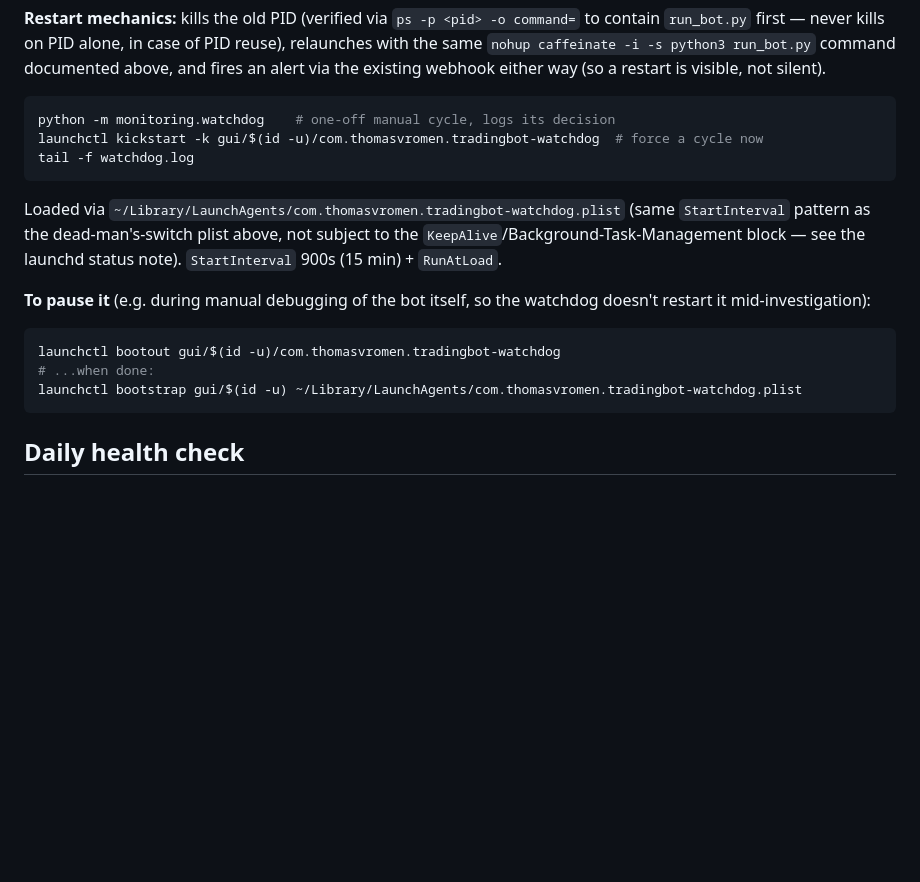
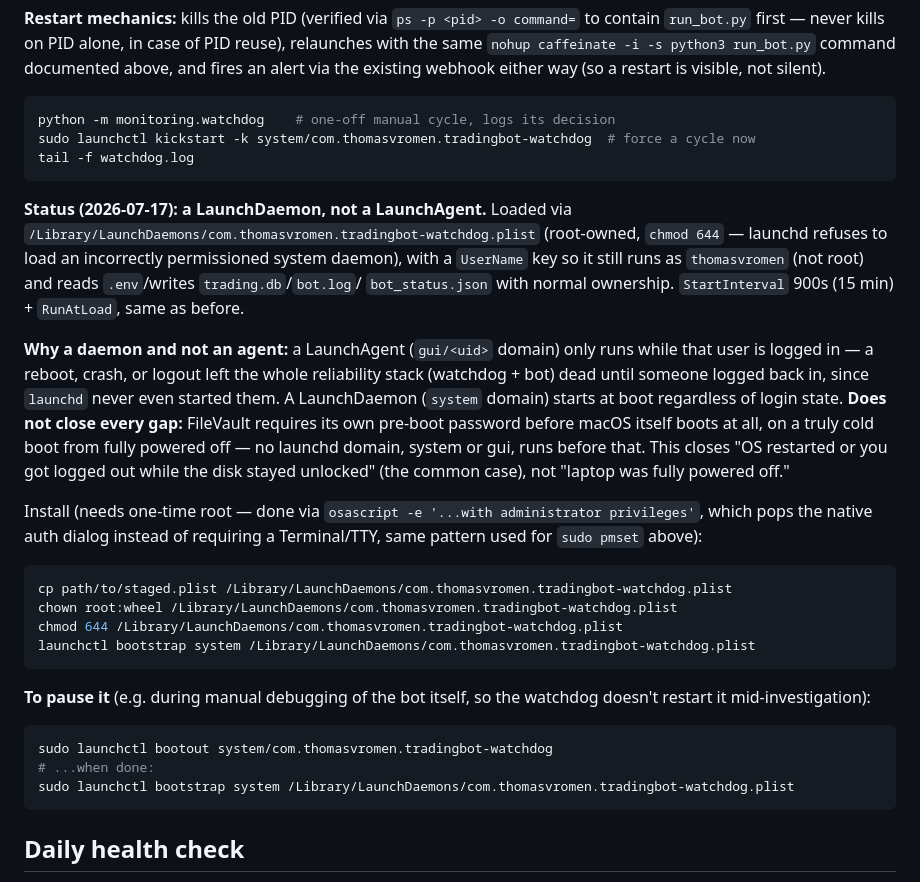
Before and after one commit to APLHAseeking/sentiment-analyzer, a Markdown page: trading bot/docs/RUNBOOK.md, the part around the change. Rendered like a GitHub page; blank space fills up the shorter version.

Commit message:
docs: watchdog moved to a LaunchDaemon (survives reboot without login)
Live-verified during install: the daemon's RunAtLoad cycle already
caught a real stale-deploy (a concurrent session's commits) and
successfully auto-restarted the bot end-to-end, running as
thomasvromen (not root) via the UserName key. Old per-login LaunchAgent
unloaded and removed -- running both would have double-fired.

Co-Authored-By: Claude Sonnet 5 <noreply@anthropic.com>

````diff
--- a/trading bot/docs/RUNBOOK.md
+++ b/trading bot/docs/RUNBOOK.md
@@ -249,21 +249,46 @@ existing webhook either way (so a restart is visible, not silent).
 
 ```bash
 python -m monitoring.watchdog    # one-off manual cycle, logs its decision
-launchctl kickstart -k gui/$(id -u)/com.thomasvromen.tradingbot-watchdog  # force a cycle now
+sudo launchctl kickstart -k system/com.thomasvromen.tradingbot-watchdog  # force a cycle now
 tail -f watchdog.log
 ```
 
-Loaded via `~/Library/LaunchAgents/com.thomasvromen.tradingbot-watchdog.plist`
-(same `StartInterval` pattern as the dead-man's-switch plist above, not
-subject to the `KeepAlive`/Background-Task-Management block — see the
-launchd status note). `StartInterval` 900s (15 min) + `RunAtLoad`.
+**Status (2026-07-17): a LaunchDaemon, not a LaunchAgent.** Loaded via
+`/Library/LaunchDaemons/com.thomasvromen.tradingbot-watchdog.plist`
+(root-owned, `chmod 644` — launchd refuses to load an incorrectly
+permissioned system daemon), with a `UserName` key so it still runs as
+`thomasvromen` (not root) and reads `.env`/writes `trading.db`/`bot.log`/
+`bot_status.json` with normal ownership. `StartInterval` 900s (15 min) +
+`RunAtLoad`, same as before.
+
+**Why a daemon and not an agent:** a LaunchAgent (`gui/<uid>` domain)
+only runs while that user is logged in — a reboot, crash, or logout left
+the whole reliability stack (watchdog + bot) dead until someone logged
+back in, since `launchd` never even started them. A LaunchDaemon (`system`
+domain) starts at boot regardless of login state. **Does not close every
+gap:** FileVault requires its own pre-boot password before macOS itself
+boots at all, on a truly cold boot from fully powered off — no launchd
+domain, system or gui, runs before that. This closes "OS restarted or you
+got logged out while the disk stayed unlocked" (the common case), not
+"laptop was fully powered off."
+
+Install (needs one-time root — done via
+`osascript -e '...with administrator privileges'`, which pops the native
+auth dialog instead of requiring a Terminal/TTY, same pattern used for
+`sudo pmset` above):
+```bash
+cp path/to/staged.plist /Library/LaunchDaemons/com.thomasvromen.tradingbot-watchdog.plist
+chown root:wheel /Library/LaunchDaemons/com.thomasvromen.tradingbot-watchdog.plist
+chmod 644 /Library/LaunchDaemons/com.thomasvromen.tradingbot-watchdog.plist
+launchctl bootstrap system /Library/LaunchDaemons/com.thomasvromen.tradingbot-watchdog.plist
+```
 
 **To pause it** (e.g. during manual debugging of the bot itself, so the
 watchdog doesn't restart it mid-investigation):
 ```bash
-launchctl bootout gui/$(id -u)/com.thomasvromen.tradingbot-watchdog
+sudo launchctl bootout system/com.thomasvromen.tradingbot-watchdog
 # ...when done:
-launchctl bootstrap gui/$(id -u) ~/Library/LaunchAgents/com.thomasvromen.tradingbot-watchdog.plist
+sudo launchctl bootstrap system /Library/LaunchDaemons/com.thomasvromen.tradingbot-watchdog.plist
 ```
 
 ## Daily health check
````
